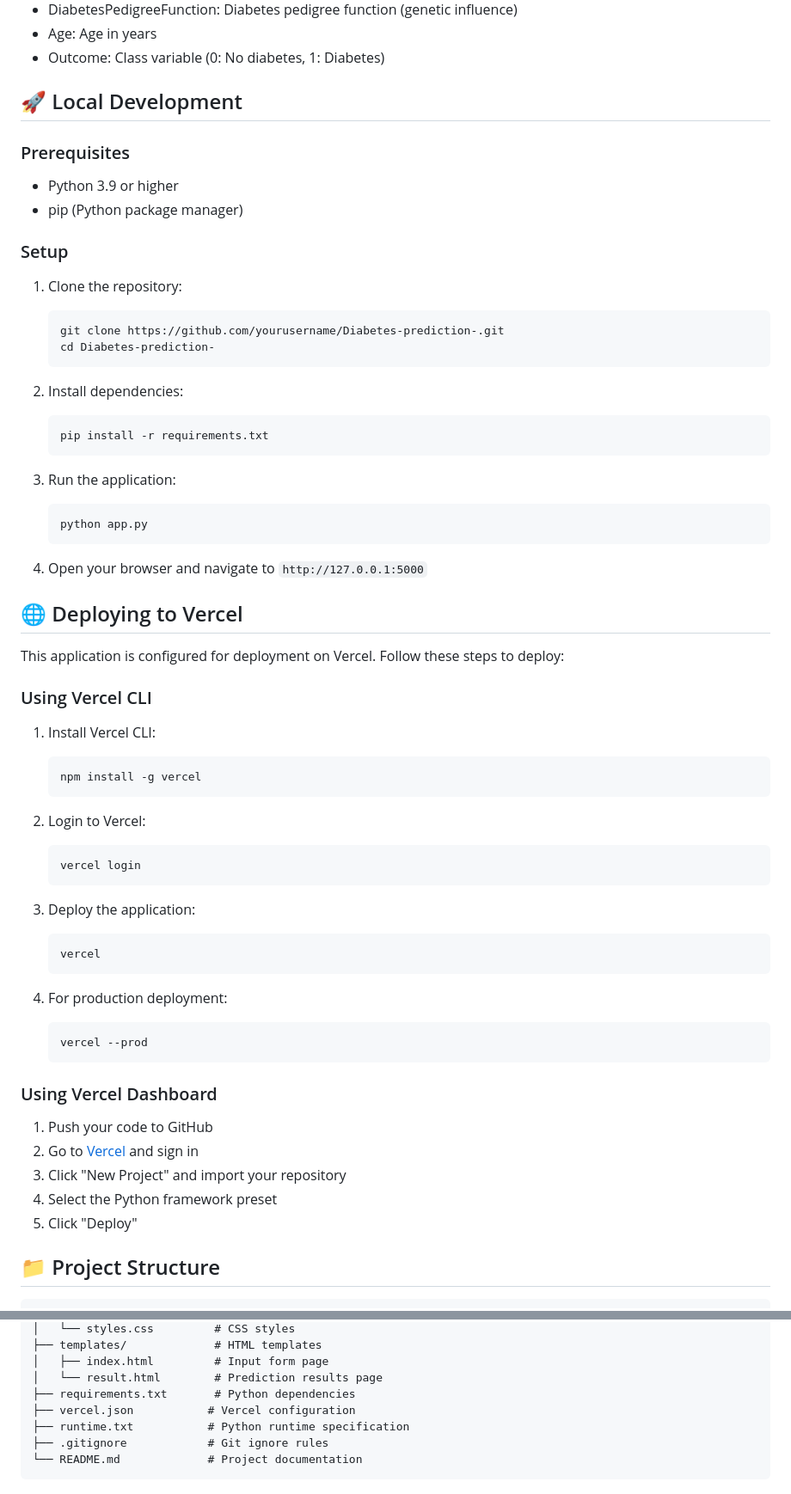
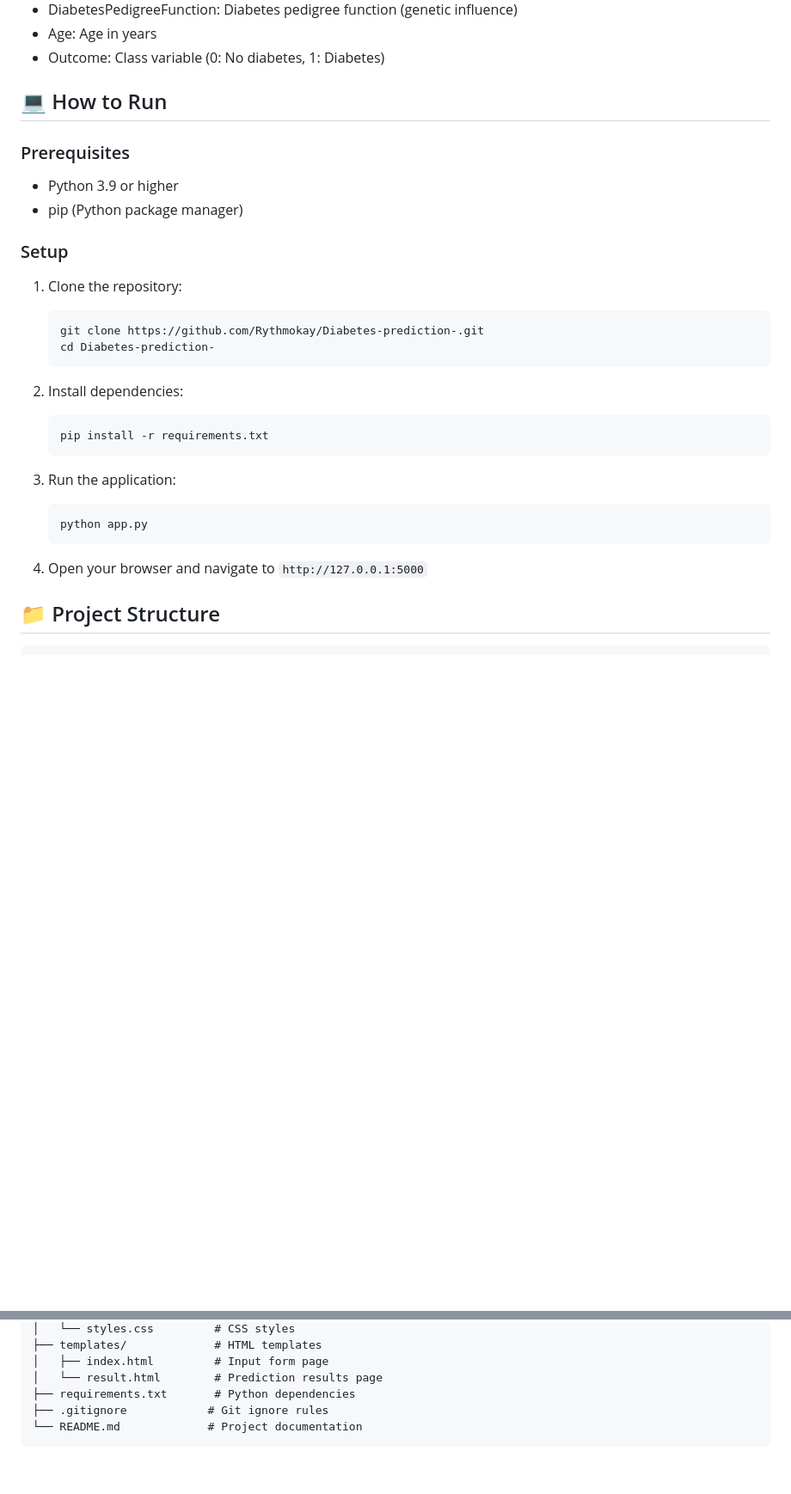
Before and after one commit to Rythmokay/Diabetes-prediction-, a Markdown page: README.md, 2 parts joined by grey strips. Shown: that part at 86% size. GitHub-like rendering; blank space fills up the shorter version.

Commit message:
Your commit message here

````diff
--- a/README.md
+++ b/README.md
@@ -52,7 +50,7 @@ The application uses the Pima Indians Diabetes Dataset, which includes the follo
 - Age: Age in years
 - Outcome: Class variable (0: No diabetes, 1: Diabetes)
 
-## 🚀 Local Development
+## 💻 How to Run
 
 ### Prerequisites
 
@@ -63,7 +61,7 @@ The application uses the Pima Indians Diabetes Dataset, which includes the follo
 
 1. Clone the repository:
    ```bash
-   git clone https://github.com/yourusername/Diabetes-prediction-.git
+   git clone https://github.com/Rythmokay/Diabetes-prediction-.git
    cd Diabetes-prediction-
    ```
 
@@ -78,40 +76,6 @@ The application uses the Pima Indians Diabetes Dataset, which includes the follo
    ```
 
 4. Open your browser and navigate to `http://127.0.0.1:5000`
-
-## 🌐 Deploying to Vercel
-
-This application is configured for deployment on Vercel. Follow these steps to deploy:
-
-### Using Vercel CLI
-
-1. Install Vercel CLI:
-   ```bash
-   npm install -g vercel
-   ```
-
-2. Login to Vercel:
-   ```bash
-   vercel login
-   ```
-
-3. Deploy the application:
-   ```bash
-   vercel
-   ```
-
-4. For production deployment:
-   ```bash
-   vercel --prod
-   ```
-
-### Using Vercel Dashboard
-
-1. Push your code to GitHub
-2. Go to [Vercel](https://vercel.com) and sign in
-3. Click "New Project" and import your repository
-4. Select the Python framework preset
-5. Click "Deploy"
 
 ## 📁 Project Structure
 
@@ -129,8 +93,6 @@ This application is configured for deployment on Vercel. Follow these steps to d
 │   ├── index.html         # Input form page
 │   └── result.html        # Prediction results page
 ├── requirements.txt       # Python dependencies
-├── vercel.json           # Vercel configuration
-├── runtime.txt           # Python runtime specification
 ├── .gitignore            # Git ignore rules
 └── README.md             # Project documentation
 ```
````
Also changed, not shown: other parts of README.md (+0 -2 lines).
